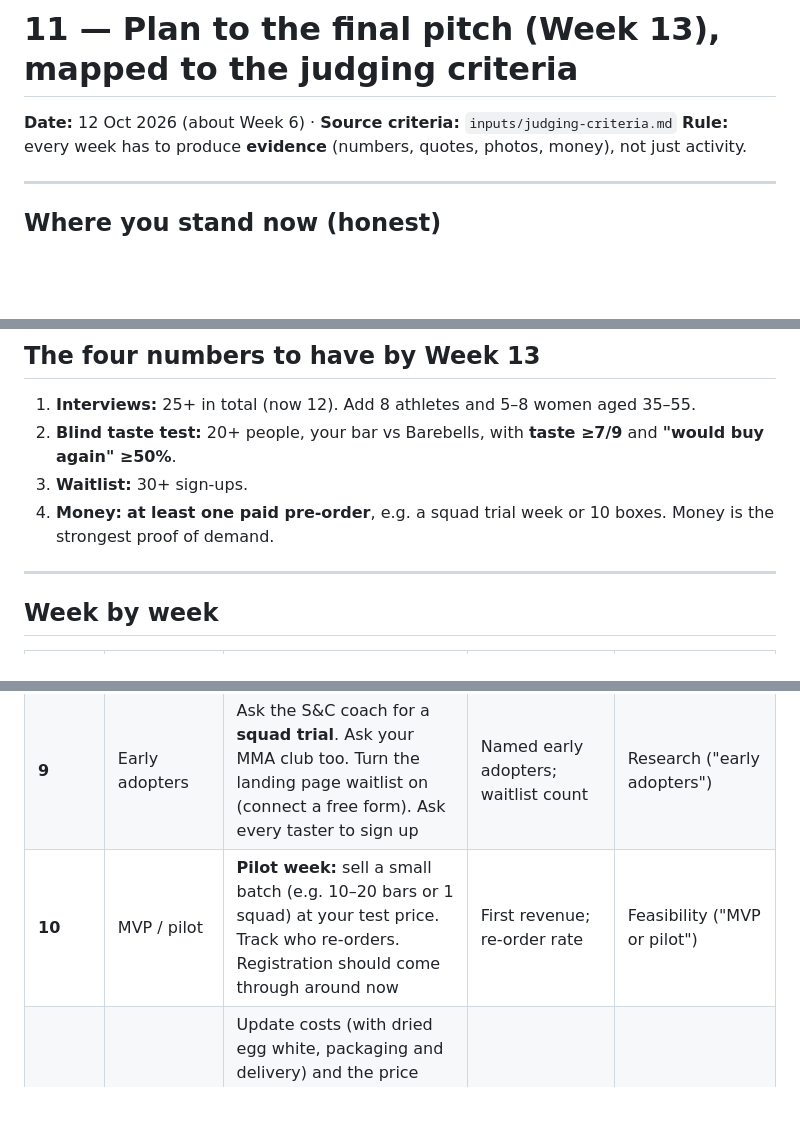
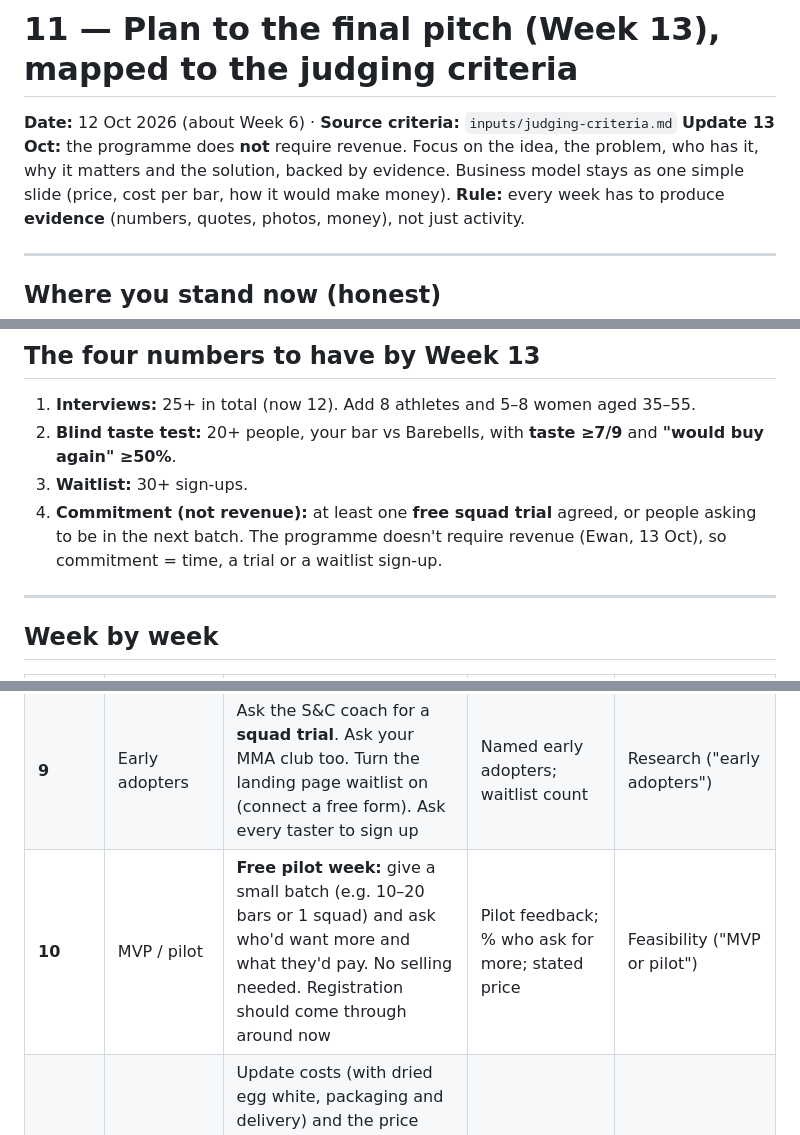
Before and after one commit to ewanh2005-alt/Ewan, a Markdown page: 11-plan-to-week-13.md, 3 parts joined by grey strips. Rendered like a GitHub page; blank space fills up the shorter version.

Commit message:
Plan: no revenue required; swap paid pre-order for free trial and waitlist
Co-Authored-By: Claude Opus 5.5 <noreply@anthropic.com>
Claude-Session: https://claude.ai/code/session_01GJGkDeLHjnkx4ZbaPKgLVt

```diff
--- a/11-plan-to-week-13.md
+++ b/11-plan-to-week-13.md
@@ -1,6 +1,7 @@
 # 11 — Plan to the final pitch (Week 13), mapped to the judging criteria
 
 **Date:** 12 Oct 2026 (about Week 6) · **Source criteria:** `inputs/judging-criteria.md`
+**Update 13 Oct:** the programme does **not** require revenue. Focus on the idea, the problem, who has it, why it matters and the solution, backed by evidence. Business model stays as one simple slide (price, cost per bar, how it would make money).
 **Rule:** every week has to produce **evidence** (numbers, quotes, photos, money), not just activity.
 
 ---
@@ -22,7 +23,7 @@
 1. **Interviews:** 25+ in total (now 12). Add 8 athletes and 5–8 women aged 35–55.
 2. **Blind taste test:** 20+ people, your bar vs Barebells, with **taste ≥7/9** and **"would buy again" ≥50%**.
 3. **Waitlist:** 30+ sign-ups.
-4. **Money:** **at least one paid pre-order**, e.g. a squad trial week or 10 boxes. Money is the strongest proof of demand.
+4. **Commitment (not revenue):** at least one **free squad trial** agreed, or people asking to be in the next batch. The programme doesn't require revenue (Ewan, 13 Oct), so commitment = time, a trial or a waitlist sign-up.
 
 ---
 
@@ -34,7 +35,7 @@
 | **7** | Product + interviews | Fix v6 from the scores (one change at a time). Interview 4 athletes and 3 women aged 35–55 with the same questions (what they eat after training or as a snack, what annoys them, what they pay). Post on Mumsnet or a local Facebook group | A bake that scores taste ≥7; 7 interview notes | Problem & Research, Innovation |
 | **8** | Taste test | **Blind taste test with 20 people** (your bar vs Barebells): taste, texture, "would you buy?", price willingness (£2 / £2.50 / £3). Do it at the gym, MMA club, Team Durham and the Durham Market (Health Barn) | Taste-test scores and charts | Research, Innovation |
 | **9** | Early adopters | Ask the S&C coach for a **squad trial**. Ask your MMA club too. Turn the landing page waitlist on (connect a free form). Ask every taster to sign up | Named early adopters; waitlist count | Research ("early adopters") |
-| **10** | MVP / pilot | **Pilot week:** sell a small batch (e.g. 10–20 bars or 1 squad) at your test price. Track who re-orders. Registration should come through around now | First revenue; re-order rate | Feasibility ("MVP or pilot") |
+| **10** | MVP / pilot | **Free pilot week:** give a small batch (e.g. 10–20 bars or 1 squad) and ask who'd want more and what they'd pay. No selling needed. Registration should come through around now | Pilot feedback; % who ask for more; stated price | Feasibility ("MVP or pilot") |
 | **11** | Business model + deck | Update costs (with dried egg white, packaging and delivery) and the price from test data. **Rebuild the deck** around the evidence. Choose the market (athletes or women 35–55) from the interview and taste-test numbers | Updated unit economics; deck v2 | Feasibility, Impact & Scale |
 | **12** | Rehearse | Practise the pitch 5+ times, timed to under 5 min. Pitch to 2–3 people (course mates, a mentor) for feedback. Prepare answers to tough questions (shelf life, price vs Barebells, why fridge, why you) | Feedback and a Q&A sheet | Pitch & Communication |
 | **13** | Pitch | Final tweaks; bring sample bars for the judges if allowed | Final pitch | All |
```
Also changed, not shown: PROGRESS.md (+1 -0 lines).
